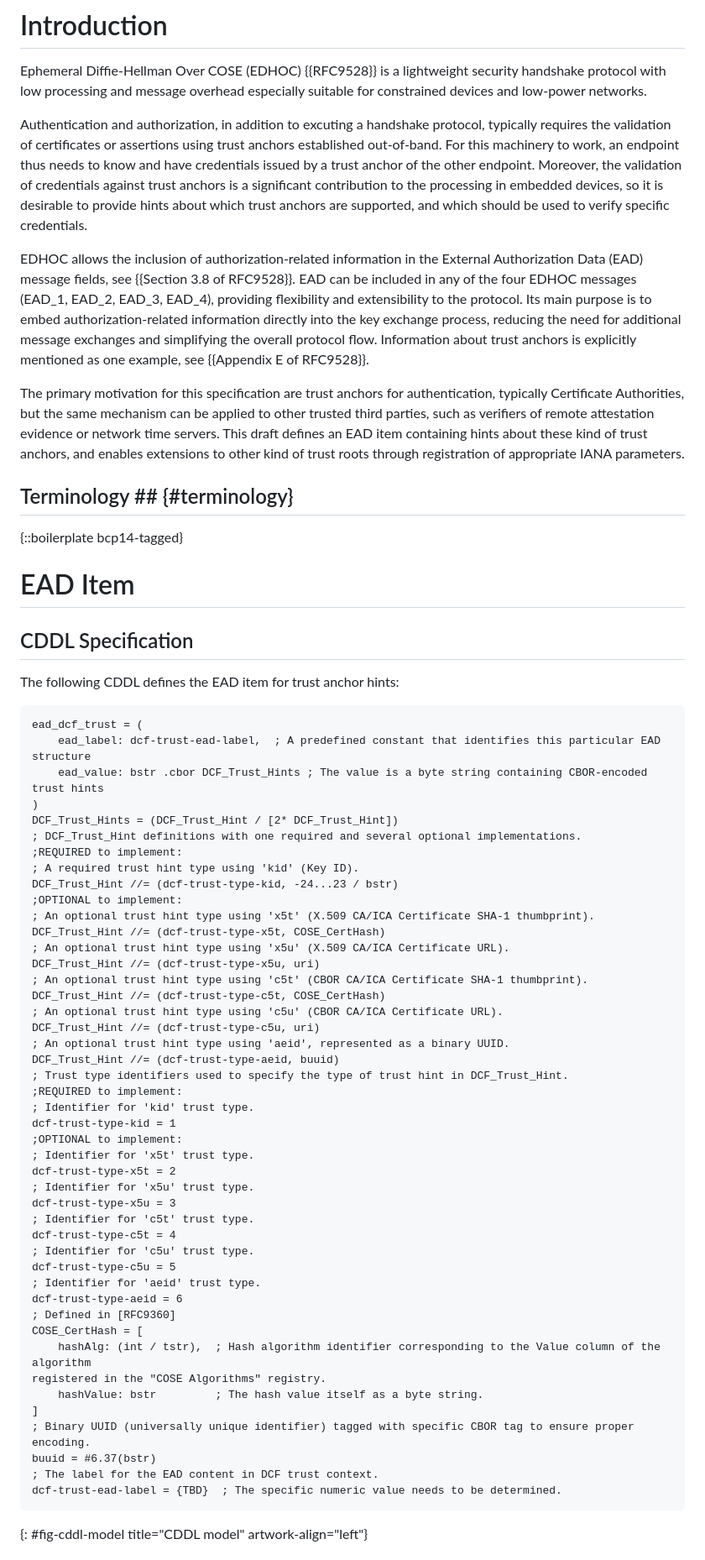
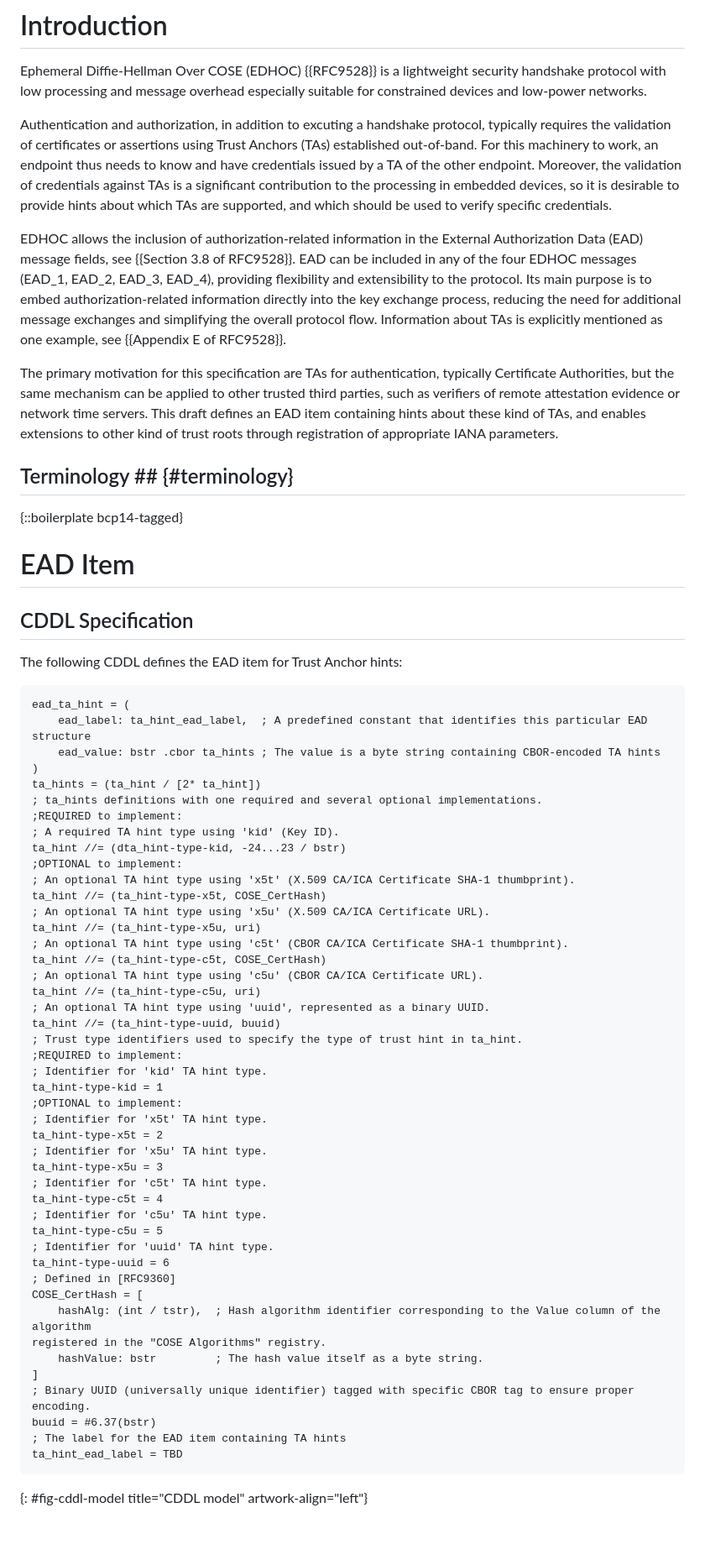
Before and after one commit to gselander/lake-ta-hint, a Markdown page: draft-serafin-lake-ta-hint.md, the part around the change printed below. Shown: that part at 84% size. Drawn GitHub-style; blank space fills up the shorter version.

Commit message:
updated terms

```diff
--- a/draft-serafin-lake-ta-hint.md
+++ b/draft-serafin-lake-ta-hint.md
@@ -52,11 +52,11 @@ TODO Abstract
 
 Ephemeral Diffie-Hellman Over COSE (EDHOC) {{RFC9528}} is a  lightweight security handshake protocol with low processing and message overhead especially suitable for constrained devices and low-power networks.
 
-Authentication and authorization, in addition to excuting a handshake protocol, typically requires the validation of certificates or assertions using trust anchors established out-of-band. For this machinery to work, an endpoint thus needs to know and have credentials issued by a trust anchor of the other endpoint. Moreover, the validation of credentials against trust anchors is a significant contribution to the processing in embedded devices, so it is desirable to provide hints about which trust anchors are supported, and which should be used to verify specific credentials.
+Authentication and authorization, in addition to excuting a handshake protocol, typically requires the validation of certificates or assertions using Trust Anchors (TAs) established out-of-band. For this machinery to work, an endpoint thus needs to know and have credentials issued by a TA of the other endpoint. Moreover, the validation of credentials against TAs is a significant contribution to the processing in embedded devices, so it is desirable to provide hints about which TAs are supported, and which should be used to verify specific credentials.
 
-EDHOC allows the inclusion of authorization-related information in the External Authorization Data (EAD) message fields, see {{Section 3.8 of RFC9528}}. EAD can be included in any of the four EDHOC messages (EAD_1, EAD_2, EAD_3, EAD_4), providing flexibility and extensibility to the protocol. Its main purpose is to embed authorization-related information directly into the key exchange process, reducing the need for additional message exchanges and simplifying the overall protocol flow. Information about trust anchors is explicitly mentioned as one example, see {{Appendix E of RFC9528}}.
+EDHOC allows the inclusion of authorization-related information in the External Authorization Data (EAD) message fields, see {{Section 3.8 of RFC9528}}. EAD can be included in any of the four EDHOC messages (EAD_1, EAD_2, EAD_3, EAD_4), providing flexibility and extensibility to the protocol. Its main purpose is to embed authorization-related information directly into the key exchange process, reducing the need for additional message exchanges and simplifying the overall protocol flow. Information about TAs is explicitly mentioned as one example, see {{Appendix E of RFC9528}}.
 
-The primary motivation for this specification are trust anchors for authentication, typically Certificate Authorities, but the same mechanism can be applied to other trusted third parties, such as verifiers of remote attestation evidence or network time servers. This draft defines an EAD item containing hints about these kind of trust anchors, and enables extensions to other kind of trust roots through registration of appropriate IANA parameters.
+The primary motivation for this specification are TAs for authentication, typically Certificate Authorities, but the same mechanism can be applied to other trusted third parties, such as verifiers of remote attestation evidence or network time servers. This draft defines an EAD item containing hints about these kind of TAs, and enables extensions to other kind of trust roots through registration of appropriate IANA parameters.
 
 
 ## Terminology ## {#terminology}
@@ -67,44 +67,44 @@ The primary motivation for this specification are trust anchors for authenticati
 
 ## CDDL Specification
 
-The following CDDL defines the EAD item for trust anchor hints:
+The following CDDL defines the EAD item for Trust Anchor hints:
 
 ~~~~~~~~~~~~~~~~~~~~ CDDL
-ead_dcf_trust = (
-    ead_label: dcf-trust-ead-label,  ; A predefined constant that identifies this particular EAD structure
-    ead_value: bstr .cbor DCF_Trust_Hints ; The value is a byte string containing CBOR-encoded trust hints
+ead_ta_hint = (
+    ead_label: ta_hint_ead_label,  ; A predefined constant that identifies this particular EAD structure
+    ead_value: bstr .cbor ta_hints ; The value is a byte string containing CBOR-encoded TA hints
 )
-DCF_Trust_Hints = (DCF_Trust_Hint / [2* DCF_Trust_Hint])
-; DCF_Trust_Hint definitions with one required and several optional implementations.
+ta_hints = (ta_hint / [2* ta_hint])
+; ta_hints definitions with one required and several optional implementations.
 ;REQUIRED to implement:
-; A required trust hint type using 'kid' (Key ID).
-DCF_Trust_Hint //= (dcf-trust-type-kid, -24...23 / bstr)
+; A required TA hint type using 'kid' (Key ID).
+ta_hint //= (dta_hint-type-kid, -24...23 / bstr)
 ;OPTIONAL to implement:
-; An optional trust hint type using 'x5t' (X.509 CA/ICA Certificate SHA-1 thumbprint).
-DCF_Trust_Hint //= (dcf-trust-type-x5t, COSE_CertHash)
-; An optional trust hint type using 'x5u' (X.509 CA/ICA Certificate URL).
-DCF_Trust_Hint //= (dcf-trust-type-x5u, uri)
-; An optional trust hint type using 'c5t' (CBOR CA/ICA Certificate SHA-1 thumbprint).
-DCF_Trust_Hint //= (dcf-trust-type-c5t, COSE_CertHash)
-; An optional trust hint type using 'c5u' (CBOR CA/ICA Certificate URL).
-DCF_Trust_Hint //= (dcf-trust-type-c5u, uri)
-; An optional trust hint type using 'aeid', represented as a binary UUID.
-DCF_Trust_Hint //= (dcf-trust-type-aeid, buuid)
-; Trust type identifiers used to specify the type of trust hint in DCF_Trust_Hint.
+; An optional TA hint type using 'x5t' (X.509 CA/ICA Certificate SHA-1 thumbprint).
+ta_hint //= (ta_hint-type-x5t, COSE_CertHash)
+; An optional TA hint type using 'x5u' (X.509 CA/ICA Certificate URL).
+ta_hint //= (ta_hint-type-x5u, uri)
+; An optional TA hint type using 'c5t' (CBOR CA/ICA Certificate SHA-1 thumbprint).
+ta_hint //= (ta_hint-type-c5t, COSE_CertHash)
+; An optional TA hint type using 'c5u' (CBOR CA/ICA Certificate URL).
+ta_hint //= (ta_hint-type-c5u, uri)
+; An optional TA hint type using 'uuid', represented as a binary UUID.
+ta_hint //= (ta_hint-type-uuid, buuid)
+; Trust type identifiers used to specify the type of trust hint in ta_hint.
 ;REQUIRED to implement:
-; Identifier for 'kid' trust type.
-dcf-trust-type-kid = 1
+; Identifier for 'kid' TA hint type.
+ta_hint-type-kid = 1
 ;OPTIONAL to implement:
-; Identifier for 'x5t' trust type.
-dcf-trust-type-x5t = 2
-; Identifier for 'x5u' trust type.
-dcf-trust-type-x5u = 3
-; Identifier for 'c5t' trust type.
-dcf-trust-type-c5t = 4
-; Identifier for 'c5u' trust type.
-dcf-trust-type-c5u = 5
-; Identifier for 'aeid' trust type.
-dcf-trust-type-aeid = 6
+; Identifier for 'x5t' TA hint type.
+ta_hint-type-x5t = 2
+; Identifier for 'x5u' TA hint type.
+ta_hint-type-x5u = 3
+; Identifier for 'c5t' TA hint type.
+ta_hint-type-c5t = 4
+; Identifier for 'c5u' TA hint type.
+ta_hint-type-c5u = 5
+; Identifier for 'uuid' TA hint type.
+ta_hint-type-uuid = 6
 ; Defined in [RFC9360]
 COSE_CertHash = [
     hashAlg: (int / tstr),  ; Hash algorithm identifier corresponding to the Value column of the algorithm
@@ -113,8 +113,8 @@ registered in the "COSE Algorithms" registry.
 ]
 ; Binary UUID (universally unique identifier) tagged with specific CBOR tag to ensure proper encoding.
 buuid = #6.37(bstr)
-; The label for the EAD content in DCF trust context.
-dcf-trust-ead-label = {TBD}  ; The specific numeric value needs to be determined.
+; The label for the EAD item containing TA hints
+ta_hint_ead_label = TBD
 ~~~~~~~~~~~~~~~~~~~~
 {: #fig-cddl-model title="CDDL model" artwork-align="left"}
 
```
Also changed, not shown: other parts of draft-serafin-lake-ta-hint.md (+2 -2 lines).
